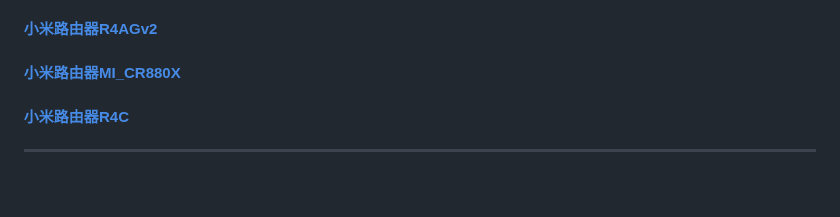
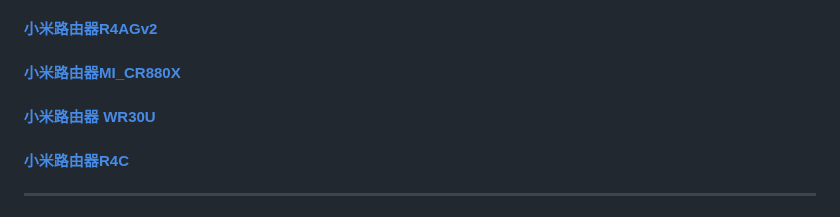
Before and after one commit to mokk731/mokk731.github.io, a Markdown page: md/mydiy.md, the part around the change. Rendered like a GitHub page; blank space fills up the shorter version.

```diff
--- a/md/mydiy.md
+++ b/md/mydiy.md
@@ -48,6 +48,8 @@
 #### [小米路由器R4AGv2](https://mokk731.github.io/txt/mydiy/小米路由器R4AGv2.txt)
 
 #### [小米路由器MI_CR880X](https://mokk731.github.io/txt/mydiy/小米路由器MI_CR880X.txt)
+
+#### [小米路由器 WR30U](https://mokk731.github.io/txt/mydiy/小米路由器WR30U.txt)
 
 
 #### [小米路由器R4C](https://mokk731.github.io/txt/mydiy/小米路由器R4C.txt)
```
